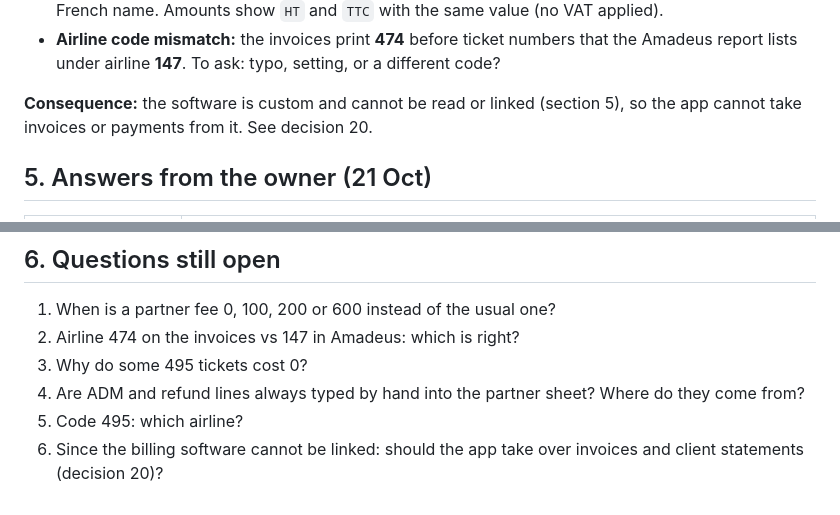
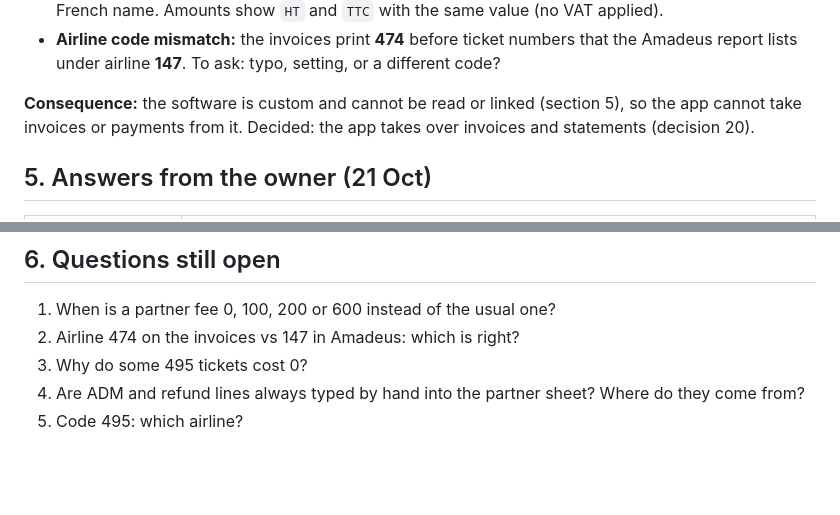
Before and after one commit to 21hamza12/bruge-accountant, a Markdown page: docs/design/04-findings-first-files.md, 2 parts joined by grey strips. GitHub-like rendering; blank space fills up the shorter version.

Commit message:
docs(design): decision 20 settled: the app takes over invoices and statements
Co-Authored-By: Claude Opus 5.5 <noreply@anthropic.com>

```diff
--- a/docs/design/04-findings-first-files.md
+++ b/docs/design/04-findings-first-files.md
@@ -93,7 +93,7 @@ invoice `IN2610-7972`, client code `CU2609-…`, payment `PAY2610-…`, which lo
   report lists under airline **147**. To ask: typo, setting, or a different code?
 
 **Consequence:** the software is custom and cannot be read or linked (section 5), so the app
-cannot take invoices or payments from it. See decision 20.
+cannot take invoices or payments from it. Decided: the app takes over invoices and statements (decision 20).
 
 ## 5. Answers from the owner (21 Oct)
 
@@ -122,5 +122,3 @@ What this means for each ticket:
 3. Why do some 495 tickets cost 0?
 4. Are ADM and refund lines always typed by hand into the partner sheet? Where do they come from?
 5. Code 495: which airline?
-6. Since the billing software cannot be linked: should the app take over invoices and client
-   statements (decision 20)?
```
Also changed, not shown: docs/design/02-open-decisions.md (+1 -1 lines).
